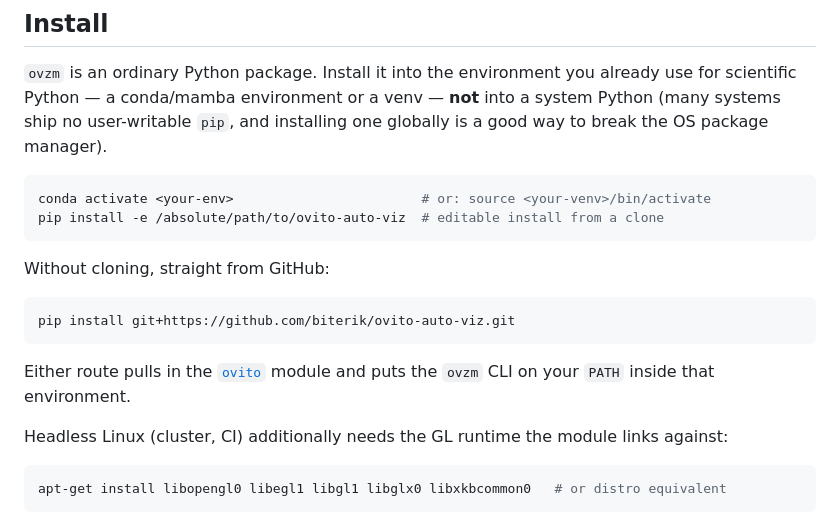
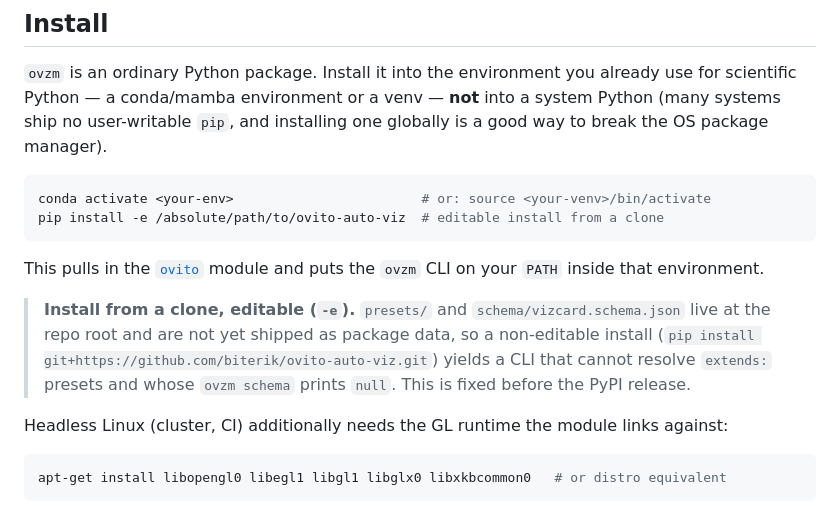
Before and after one commit to biterik/ovito-auto-viz, a Markdown page: README.md, the part around the change. Drawn GitHub-style.

Commit message:
Clarify install: editable install into a conda env; document preset/schema packaging gap

````diff
--- a/README.md
+++ b/README.md
@@ -75,14 +75,15 @@ conda activate <your-env>                        # or: source <your-venv>/bin/ac
 pip install -e /absolute/path/to/ovito-auto-viz  # editable install from a clone
 ```
 
-Without cloning, straight from GitHub:
+This pulls in the [`ovito`](https://pypi.org/project/ovito/) module and puts
+the `ovzm` CLI on your `PATH` inside that environment.
 
-```bash
-pip install git+https://github.com/biterik/ovito-auto-viz.git
-```
-
-Either route pulls in the [`ovito`](https://pypi.org/project/ovito/) module
-and puts the `ovzm` CLI on your `PATH` inside that environment.
+> **Install from a clone, editable (`-e`).** `presets/` and
+> `schema/vizcard.schema.json` live at the repo root and are not yet shipped
+> as package data, so a non-editable install
+> (`pip install git+https://github.com/biterik/ovito-auto-viz.git`) yields a
+> CLI that cannot resolve `extends:` presets and whose `ovzm schema` prints
+> `null`. This is fixed before the PyPI release.
 
 Headless Linux (cluster, CI) additionally needs the GL runtime the module
 links against:
````
Also changed, not shown: skills/ovito-auto-viz/SKILL.md (+26 -8 lines).
